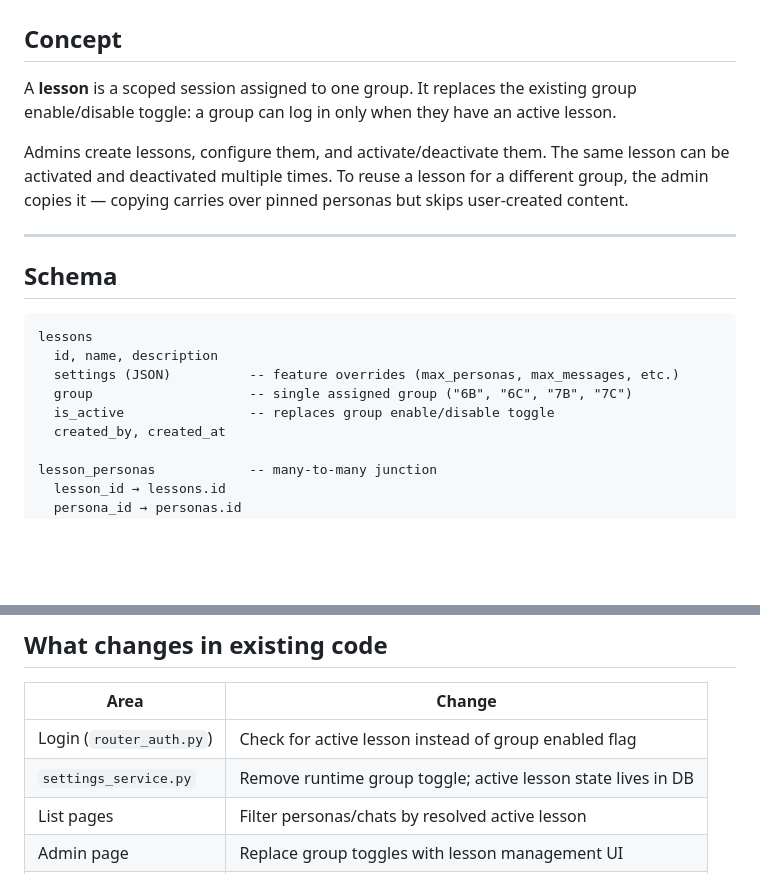
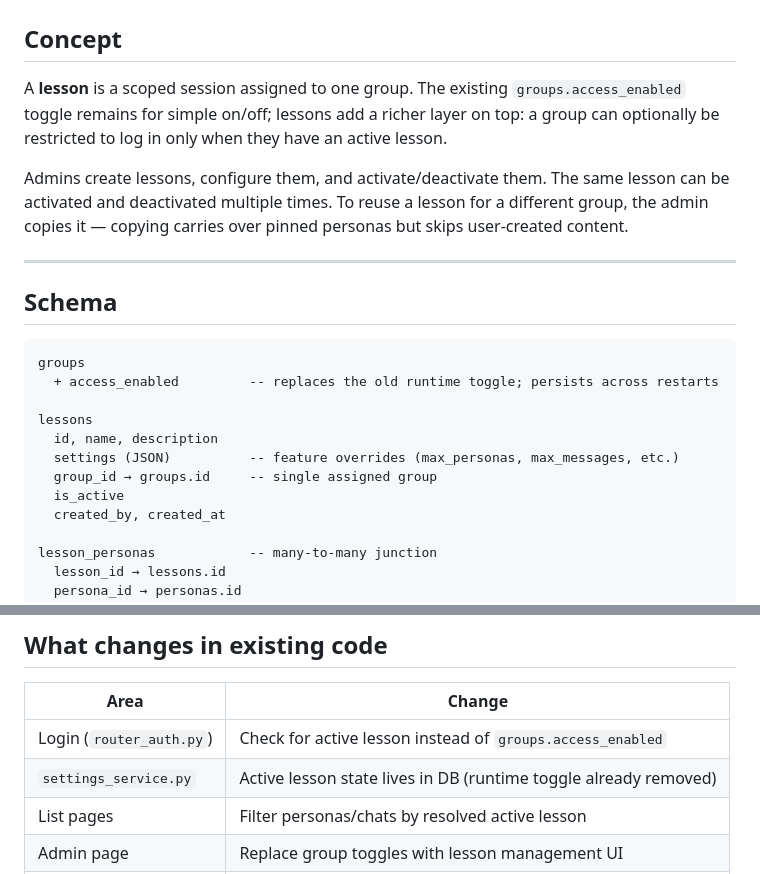
Before and after one commit to dfogaras/personas, a Markdown page: docs/lesson-plan.md, 2 parts joined by grey strips. Drawn GitHub-style; blank space fills up the shorter version.

Commit message:
groups: update the plan

````diff
--- a/docs/lesson-plan.md
+++ b/docs/lesson-plan.md
@@ -2,7 +2,7 @@
 
 ## Concept
 
-A **lesson** is a scoped session assigned to one group. It replaces the existing group enable/disable toggle: a group can log in only when they have an active lesson.
+A **lesson** is a scoped session assigned to one group. The existing `groups.access_enabled` toggle remains for simple on/off; lessons add a richer layer on top: a group can optionally be restricted to log in only when they have an active lesson.
 
 Admins create lessons, configure them, and activate/deactivate them. The same lesson can be activated and deactivated multiple times. To reuse a lesson for a different group, the admin copies it — copying carries over pinned personas but skips user-created content.
 
@@ -11,11 +11,14 @@ Admins create lessons, configure them, and activate/deactivate them. The same le
 ## Schema
 
 ```
+groups
+  + access_enabled         -- replaces the old runtime toggle; persists across restarts
+
 lessons
   id, name, description
   settings (JSON)          -- feature overrides (max_personas, max_messages, etc.)
-  group                    -- single assigned group ("6B", "6C", "7B", "7C")
-  is_active                -- replaces group enable/disable toggle
+  group_id → groups.id     -- single assigned group
+  is_active
   created_by, created_at
 
 lesson_personas            -- many-to-many junction
@@ -83,8 +86,8 @@ When an admin copies a lesson to a new group:
 
 | Area | Change |
 |------|--------|
-| Login (`router_auth.py`) | Check for active lesson instead of group enabled flag |
-| `settings_service.py` | Remove runtime group toggle; active lesson state lives in DB |
+| Login (`router_auth.py`) | Check for active lesson instead of `groups.access_enabled` |
+| `settings_service.py` | Active lesson state lives in DB (runtime toggle already removed) |
 | List pages | Filter personas/chats by resolved active lesson |
 | Admin page | Replace group toggles with lesson management UI |
 | Persona creation | Add `lesson_personas` row for the active lesson |
````
